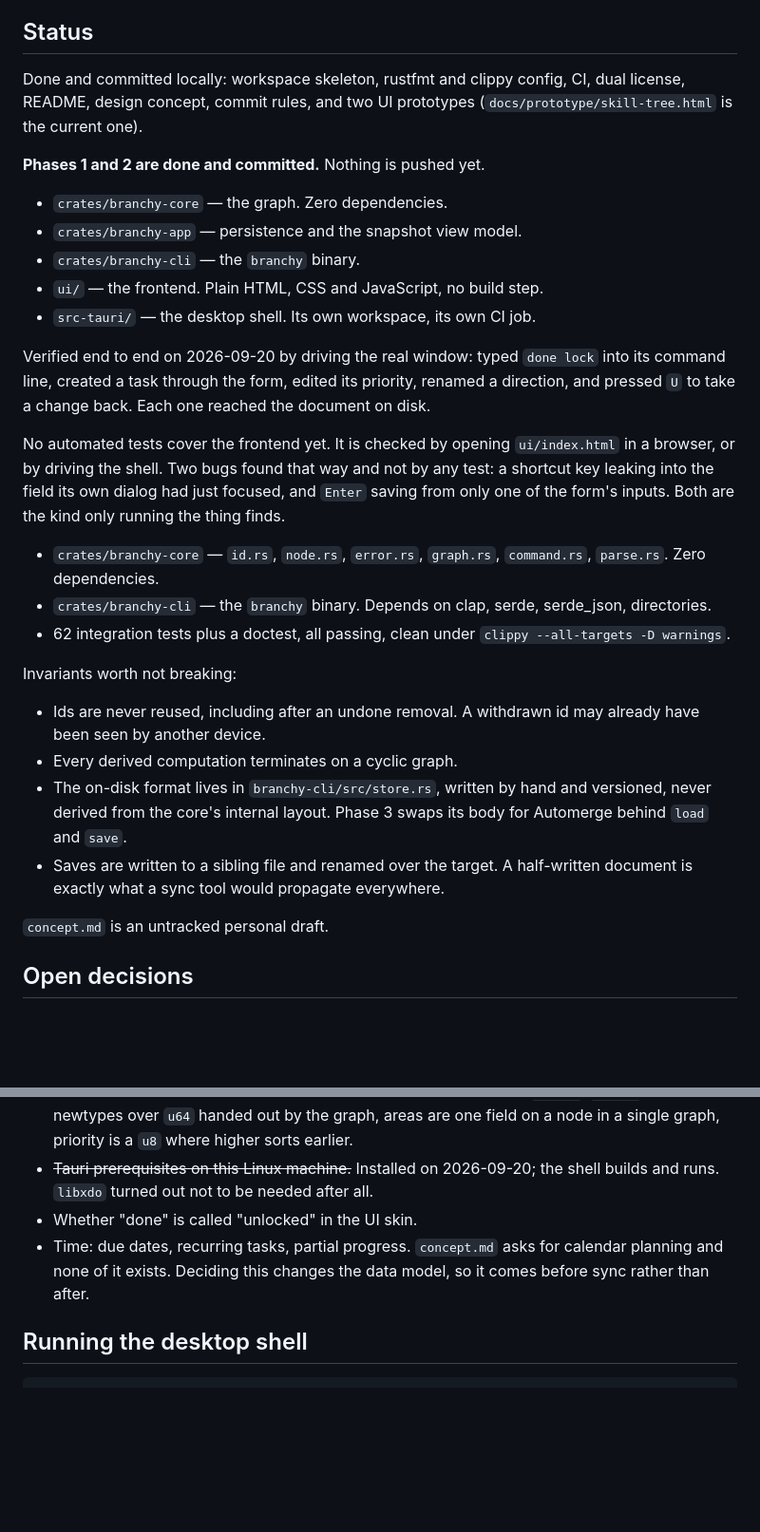
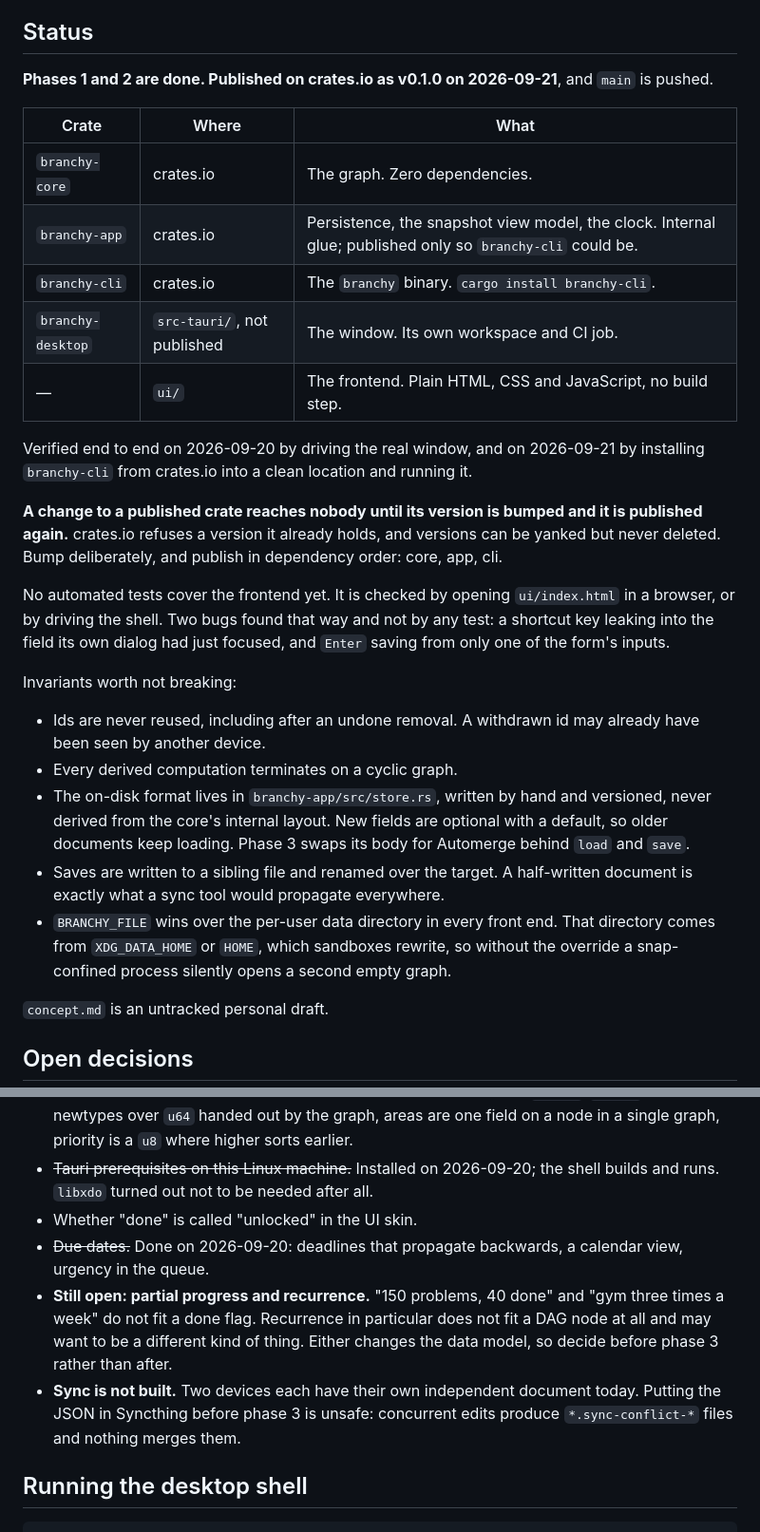
Before and after one commit to jqnfxa/branchy-rs, a Markdown page: CLAUDE.md, 2 parts joined by grey strips. Shown at 95% size. Rendered like a GitHub page; blank space fills up the shorter version.

Commit message:
docs: bring the agent notes and design doc back in line with the code
Both had drifted: the store and the snapshot moved to branchy-app, the
queue now orders by deadline first, the crates are published, and the
design doc still listed a go command that never existed in the core.
Also records that a fix to a published crate reaches nobody until the
version is bumped, and that syncing the JSON by hand is not safe yet.

```diff
--- a/CLAUDE.md
+++ b/CLAUDE.md
@@ -56,30 +58,29 @@ Consequences that bind every phase:
 
 ## Status
 
-Done and committed locally: workspace skeleton, rustfmt and clippy config, CI, dual license, README, design concept, commit rules, and two UI prototypes (`docs/prototype/skill-tree.html` is the current one).
+**Phases 1 and 2 are done. Published on crates.io as v0.1.0 on 2026-09-21**, and `main` is pushed.
 
-**Phases 1 and 2 are done and committed.** Nothing is pushed yet.
+| Crate | Where | What |
+| --- | --- | --- |
+| `branchy-core` | crates.io | The graph. Zero dependencies. |
+| `branchy-app` | crates.io | Persistence, the snapshot view model, the clock. Internal glue; published only so `branchy-cli` could be. |
+| `branchy-cli` | crates.io | The `branchy` binary. `cargo install branchy-cli`. |
+| `branchy-desktop` | `src-tauri/`, not published | The window. Its own workspace and CI job. |
+| — | `ui/` | The frontend. Plain HTML, CSS and JavaScript, no build step. |
 
-- `crates/branchy-core` — the graph. Zero dependencies.
-- `crates/branchy-app` — persistence and the snapshot view model.
-- `crates/branchy-cli` — the `branchy` binary.
-- `ui/` — the frontend. Plain HTML, CSS and JavaScript, no build step.
-- `src-tauri/` — the desktop shell. Its own workspace, its own CI job.
+Verified end to end on 2026-09-20 by driving the real window, and on 2026-09-21 by installing `branchy-cli` from crates.io into a clean location and running it.
 
-Verified end to end on 2026-09-20 by driving the real window: typed `done lock` into its command line, created a task through the form, edited its priority, renamed a direction, and pressed `U` to take a change back. Each one reached the document on disk.
+**A change to a published crate reaches nobody until its version is bumped and it is published again.** crates.io refuses a version it already holds, and versions can be yanked but never deleted. Bump deliberately, and publish in dependency order: core, app, cli.
 
-No automated tests cover the frontend yet. It is checked by opening `ui/index.html` in a browser, or by driving the shell. Two bugs found that way and not by any test: a shortcut key leaking into the field its own dialog had just focused, and `Enter` saving from only one of the form's inputs. Both are the kind only running the thing finds.
-
-- `crates/branchy-core` — `id.rs`, `node.rs`, `error.rs`, `graph.rs`, `command.rs`, `parse.rs`. Zero dependencies.
-- `crates/branchy-cli` — the `branchy` binary. Depends on clap, serde, serde_json, directories.
-- 62 integration tests plus a doctest, all passing, clean under `clippy --all-targets -D warnings`.
+No automated tests cover the frontend yet. It is checked by opening `ui/index.html` in a browser, or by driving the shell. Two bugs found that way and not by any test: a shortcut key leaking into the field its own dialog had just focused, and `Enter` saving from only one of the form's inputs.
 
 Invariants worth not breaking:
 
 - Ids are never reused, including after an undone removal. A withdrawn id may already have been seen by another device.
 - Every derived computation terminates on a cyclic graph.
-- The on-disk format lives in `branchy-cli/src/store.rs`, written by hand and versioned, never derived from the core's internal layout. Phase 3 swaps its body for Automerge behind `load` and `save`.
+- The on-disk format lives in `branchy-app/src/store.rs`, written by hand and versioned, never derived from the core's internal layout. New fields are optional with a default, so older documents keep loading. Phase 3 swaps its body for Automerge behind `load` and `save`.
 - Saves are written to a sibling file and renamed over the target. A half-written document is exactly what a sync tool would propagate everywhere.
+- `BRANCHY_FILE` wins over the per-user data directory in every front end. That directory comes from `XDG_DATA_HOME` or `HOME`, which sandboxes rewrite, so without the override a snap-confined process silently opens a second empty graph.
 
 `concept.md` is an untracked personal draft.
 
@@ -90,7 +91,9 @@ Invariants worth not breaking:
 - ~~Node id type, area representation, priority representation.~~ Settled: `NodeId`/`AreaId` are newtypes over `u64` handed out by the graph, areas are one field on a node in a single graph, priority is a `u8` where higher sorts earlier.
 - ~~Tauri prerequisites on this Linux machine.~~ Installed on 2026-09-20; the shell builds and runs. `libxdo` turned out not to be needed after all.
 - Whether "done" is called "unlocked" in the UI skin.
-- Time: due dates, recurring tasks, partial progress. `concept.md` asks for calendar planning and none of it exists. Deciding this changes the data model, so it comes before sync rather than after.
+- ~~Due dates.~~ Done on 2026-09-20: deadlines that propagate backwards, a calendar view, urgency in the queue.
+- **Still open: partial progress and recurrence.** "150 problems, 40 done" and "gym three times a week" do not fit a done flag. Recurrence in particular does not fit a DAG node at all and may want to be a different kind of thing. Either changes the data model, so decide before phase 3 rather than after.
+- **Sync is not built.** Two devices each have their own independent document today. Putting the JSON in Syncthing before phase 3 is unsafe: concurrent edits produce `*.sync-conflict-*` files and nothing merges them.
 
 ## Running the desktop shell
 
```
Also changed, not shown: other parts of CLAUDE.md (+4 -2 lines), docs/DESIGN_CONCEPT.md (+7 -3 lines).
